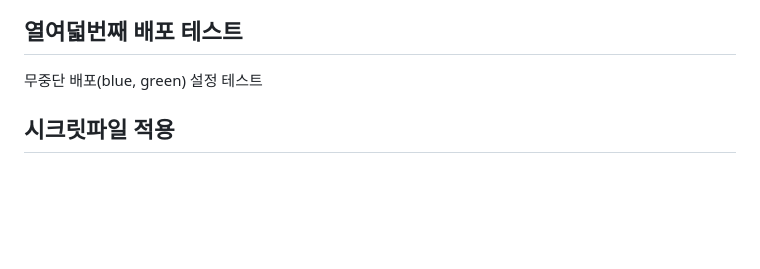
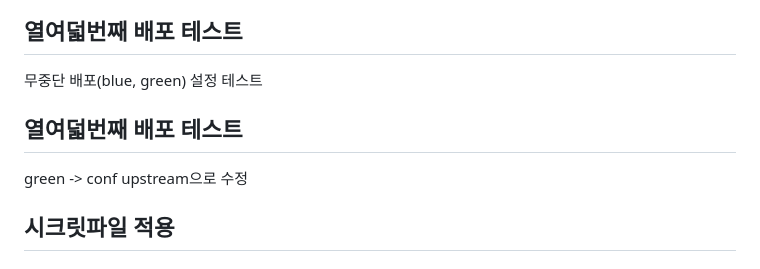
Before and after one commit to ssm-kim/MafiaGame, a Markdown page: README.md, the part around the change. Drawn GitHub-style; blank space fills up the shorter version.

Commit message:
test: 무중단 배포 테스트#2

```diff
--- a/README.md
+++ b/README.md
@@ -65,6 +65,10 @@ blue,green에 depends_on mysql 제거(이미 컨테이너 실행중)
 ## 열여덟번째 배포 테스트
 
 무중단 배포(blue, green) 설정 테스트
+
+## 열여덟번째 배포 테스트
+
+green -> conf upstream으로 수정
 
 ## 시크릿파일 적용
 
```
